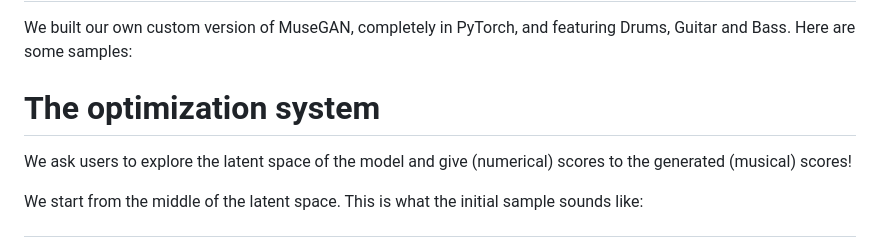
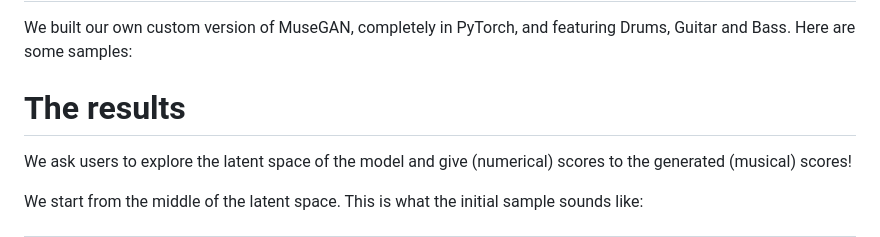
Before and after one commit to Mikceroese/GPianoroll, a Markdown page: docs/README.md, the part around the change. GitHub-like rendering.

```diff
--- a/docs/README.md
+++ b/docs/README.md
@@ -11,7 +11,7 @@
 </midi-player>
 </div>
 
-<h1 id="opt">The optimization system</h1>
+<h1 id="opt">The results</h1>
 <p>We ask users to explore the latent space of the model and give (numerical) scores to the generated (musical) scores!</p>
 <p>We start from the middle of the latent space. This is what the initial sample sounds like:</p>
 
```
